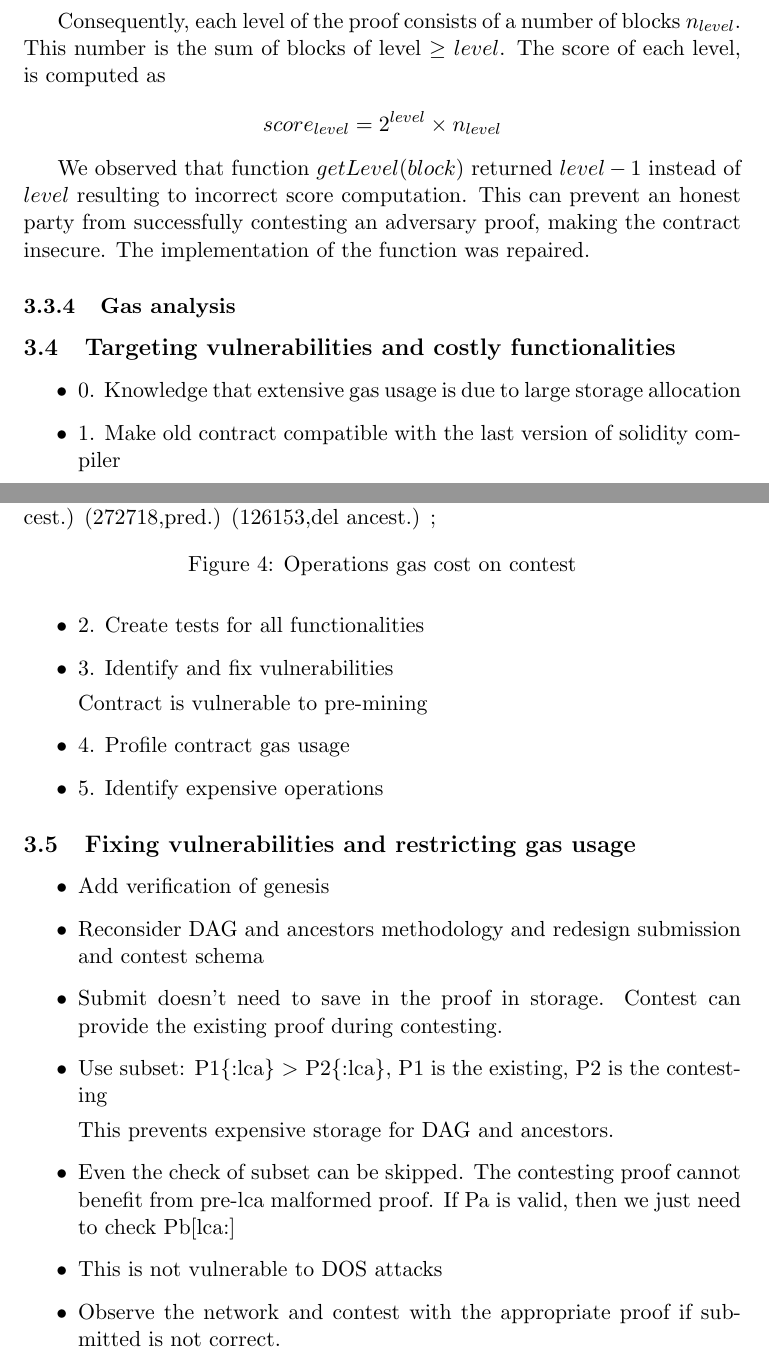
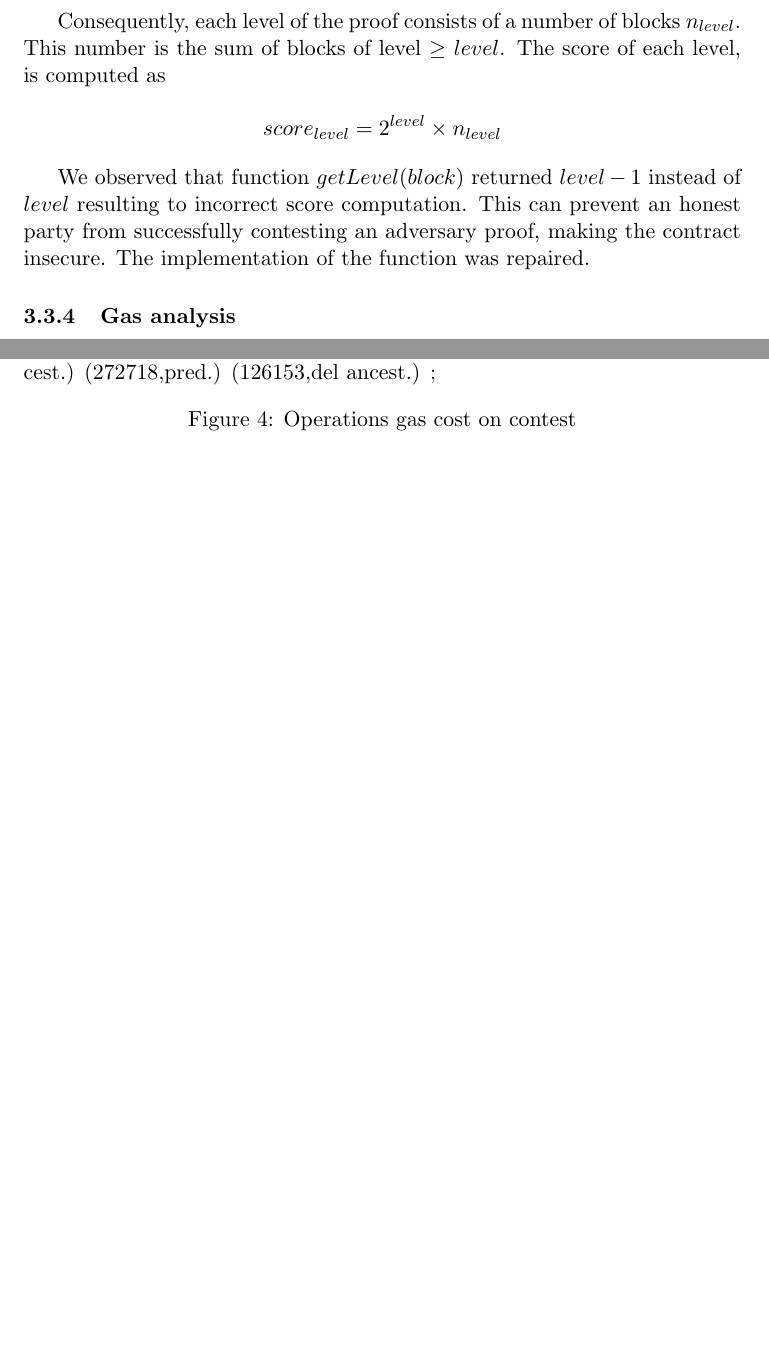
Before and after one commit to sdaveas/nipopow-verifier, a LaTeX thesis (thesis/thesis.tex, which reads thesis/chapters/3_implementation.tex): two parts of pages 12 and 13 of 14 before the commit and two parts of pages 12 and 13 of 13 after it, joined at a grey line, cut so that both start at the same text, the shorter picture padded with empty space. Compiled offline with pdfLaTeX.

Commit message:
Comment out old text

```diff
--- a/thesis/chapters/3_implementation.tex
+++ b/thesis/chapters/3_implementation.tex
@@ -353,19 +353,7 @@ party from successfully contesting an adversary proof, making the contract
 insecure. The implementation of the function was repaired.
 
 \subsubsection{Gas analysis}
-\subsection{Targeting vulnerabilities and costly functionalities}
 
-\begin{itemize}
-    \item
-        0. Knowledge that extensive gas usage is due to large storage
-        allocation
-    \item
-        1. Make old contract compatible with the last version of solidity
-        compiler
-    \item
-        2. Create tests for all functionalities
-    \item
-        3. Identify and fix vulnerabilities
 \begin{figure}
     \begin{tikzpicture}
         \begin{axis}[
@@ -443,44 +431,60 @@ insecure. The implementation of the function was repaired.
     \label{fig:contest_old_gases}
 \end{figure}
 
-        Contract is vulnerable to pre-mining
-    \item
-        4. Profile contract gas usage
-    \item
-        5. Identify expensive operations
-\end{itemize}
-
-\subsection{Fixing vulnerabilities and restricting gas usage}
-
-\begin{itemize}
-
-    \item
-        Add verification of genesis
-    \item
-        Reconsider DAG and ancestors methodology and redesign submission and
-        contest schema
-    \item
-        Submit doesn't need to save in the proof in storage. Contest can
-        provide the existing proof during contesting.
-
-    \item
-        Use subset: P1\{:lca\} $>$ P2\{:lca\}, P1 is the existing, P2 is the
-        contesting
-
-        This prevents expensive storage for DAG and ancestors.
-
-    \item
-        Even the check of subset can be skipped. The contesting proof cannot
-        benefit from pre-lca malformed proof. If Pa is valid, then we just
-        need to check Pb[lca:]
-
-    \item
-        This is not vulnerable to DOS attacks
-
-    \item
-        Observe the network and contest with the appropriate proof if
-        submitted is not correct.
-
-\end{itemize}
+% \subsection{Targeting vulnerabilities and costly functionalities}
+%
+% \begin{itemize}
+%     \item
+%         0. Knowledge that extensive gas usage is due to large storage
+%         allocation
+%     \item
+%         1. Make old contract compatible with the last version of solidity
+%         compiler
+%     \item
+%         2. Create tests for all functionalities
+%     \item
+%         3. Identify and fix vulnerabilities
+%
+%         Gas was very high due to storage variables
+%
+%         Contract is vulnerable to pre-mining
+%     \item
+%         4. Profile contract gas usage
+%     \item
+%         5. Identify expensive operations
+% \end{itemize}
+%
+% \subsection{Fixing vulnerabilities and restricting gas usage}
+%
+% \begin{itemize}
+%
+%     \item
+%         Add verification of genesis
+%     \item
+%         Reconsider DAG and ancestors methodology and redesign submission and
+%         contest schema
+%     \item
+%         Submit doesn't need to save in the proof in storage. Contest can
+%         provide the existing proof during contesting.
+%
+%     \item
+%         Use subset: P1\{:lca\} $>$ P2\{:lca\}, P1 is the existing, P2 is the
+%         contesting
+%
+%         This prevents expensive storage for DAG and ancestors.
+%
+%     \item
+%         Even the check of subset can be skipped. The contesting proof cannot
+%         benefit from pre-lca malformed proof. If Pa is valid, then we just
+%         need to check Pb[lca:]
+%
+%     \item
+%         This is not vulnerable to DOS attacks
+%
+%     \item
+%         Observe the network and contest with the appropriate proof if
+%         submitted is not correct.
+%
+% \end{itemize}
 
 \pagebreak
```
